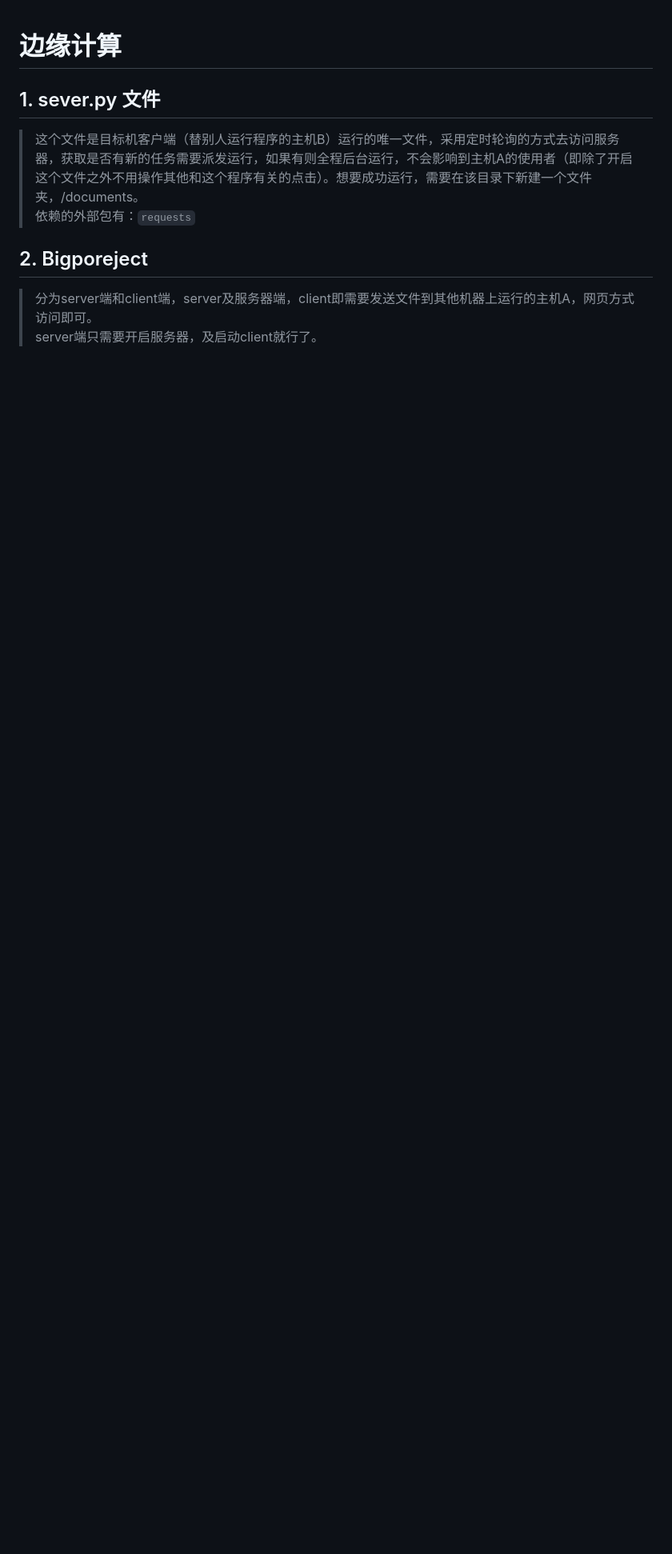
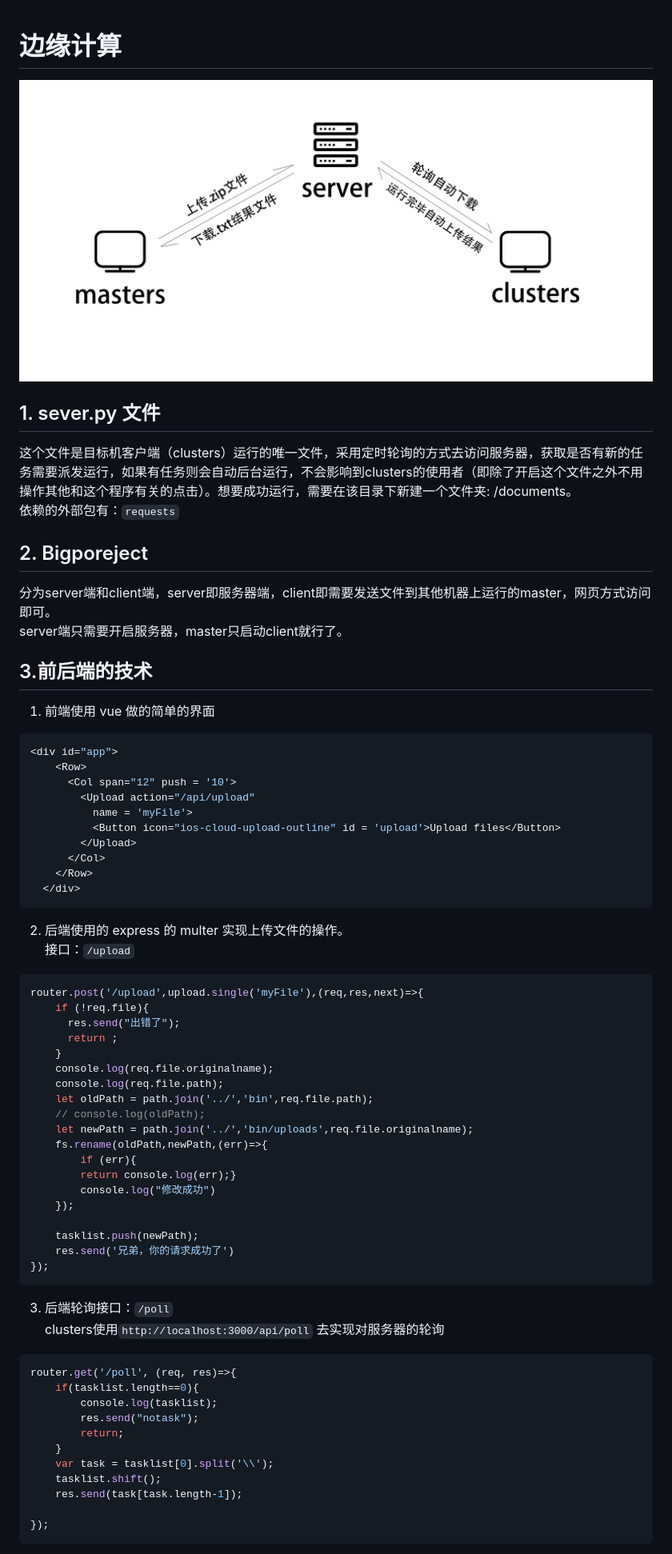
Before and after one commit to annisschen/Edge-Computing, a Markdown page: README.md, the part around the change printed below. Shown: that part at 80% size. Rendered like a GitHub page; pictures changed too: img/explanation.jpg (added); blank space fills up the shorter version.

````diff
--- a/README.md
+++ b/README.md
@@ -1,9 +1,70 @@
 # 边缘计算
 
+![](./img/explanation.jpg)
+
+
 ## 1. sever.py 文件
-> 这个文件是目标机客户端（替别人运行程序的主机B）运行的唯一文件，采用定时轮询的方式去访问服务器，获取是否有新的任务需要派发运行，如果有则全程后台运行，不会影响到主机A的使用者（即除了开启这个文件之外不用操作其他和这个程序有关的点击）。想要成功运行，需要在该目录下新建一个文件夹，/documents。
+这个文件是目标机客户端（clusters）运行的唯一文件，采用定时轮询的方式去访问服务器，获取是否有新的任务需要派发运行，如果有任务则会自动后台运行，不会影响到clusters的使用者（即除了开启这个文件之外不用操作其他和这个程序有关的点击）。想要成功运行，需要在该目录下新建一个文件夹: /documents。
 依赖的外部包有：`requests`
 
 ## 2. Bigporeject
-> 分为server端和client端，server及服务器端，client即需要发送文件到其他机器上运行的主机A，网页方式访问即可。
-server端只需要开启服务器，及启动client就行了。
+分为server端和client端，server即服务器端，client即需要发送文件到其他机器上运行的master，网页方式访问即可。
+server端只需要开启服务器，master只启动client就行了。
+
+## 3.前后端的技术
+
+1. 前端使用 vue 做的简单的界面
+```vue
+<div id="app">
+    <Row>
+      <Col span="12" push = '10'>
+        <Upload action="/api/upload"
+          name = 'myFile'>
+          <Button icon="ios-cloud-upload-outline" id = 'upload'>Upload files</Button>
+        </Upload>
+      </Col>
+    </Row>
+  </div>
+```
+
+2. 后端使用的 express 的 multer 实现上传文件的操作。
+接口：`/upload`
+```javascript
+router.post('/upload',upload.single('myFile'),(req,res,next)=>{
+    if (!req.file){
+      res.send("出错了");
+      return ;
+    }
+    console.log(req.file.originalname);
+    console.log(req.file.path);
+    let oldPath = path.join('../','bin',req.file.path);
+    // console.log(oldPath);
+    let newPath = path.join('../','bin/uploads',req.file.originalname);
+    fs.rename(oldPath,newPath,(err)=>{
+        if (err){
+        return console.log(err);}
+        console.log("修改成功")
+    });
+
+    tasklist.push(newPath);
+    res.send('兄弟，你的请求成功了')
+});
+```
+
+3. 后端轮询接口：`/poll`
+clusters使用`http://localhost:3000/api/poll` 去实现对服务器的轮询
+```javascript
+router.get('/poll', (req, res)=>{
+    if(tasklist.length==0){
+        console.log(tasklist);
+        res.send("notask");
+        return;
+    }
+    var task = tasklist[0].split('\\');
+    tasklist.shift();
+    res.send(task[task.length-1]);
+
+});
+```
+
+
````
Also changed, not shown: other parts of README.md (+50 -0 lines), img/computer.png (added), img/server.png (added).
